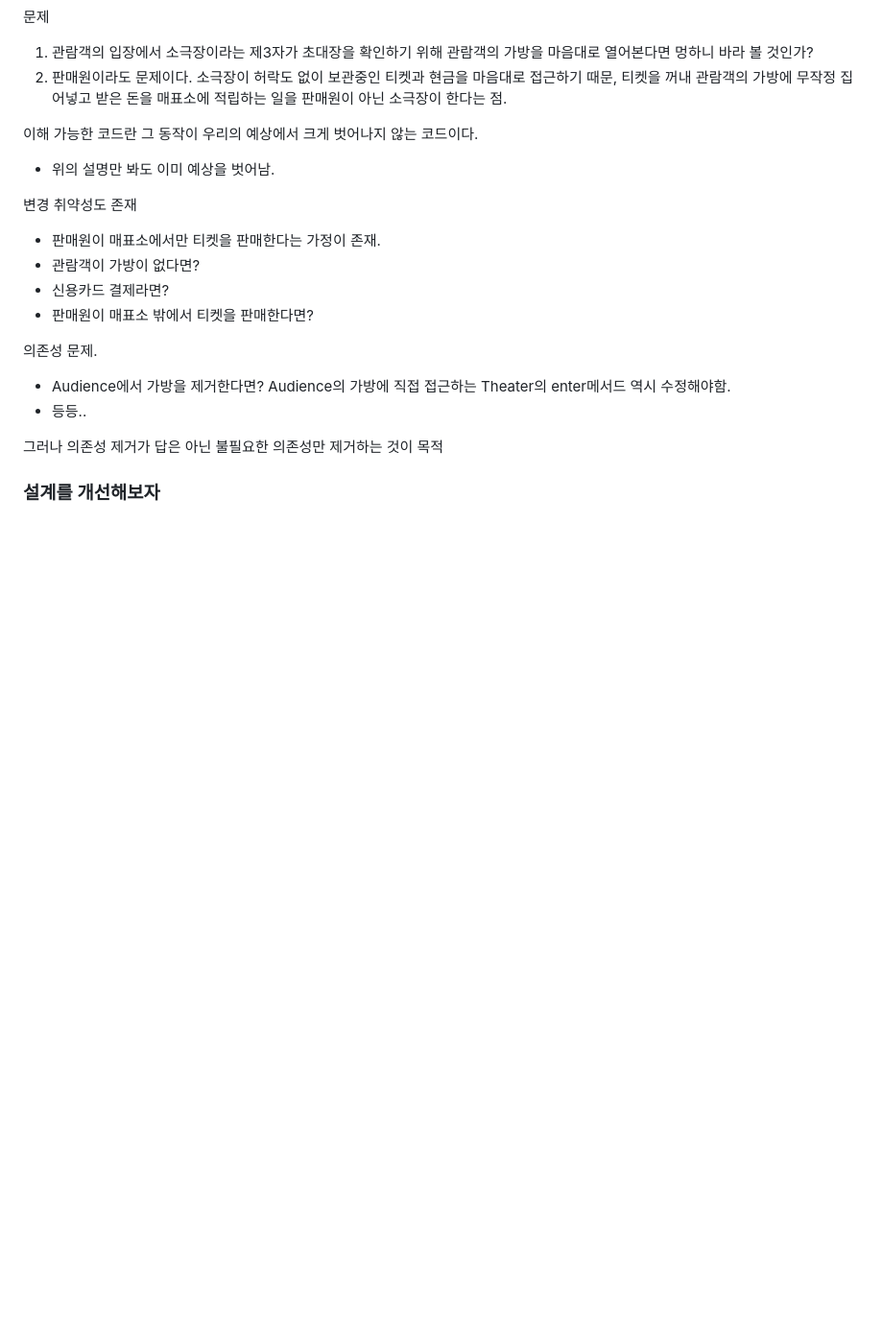
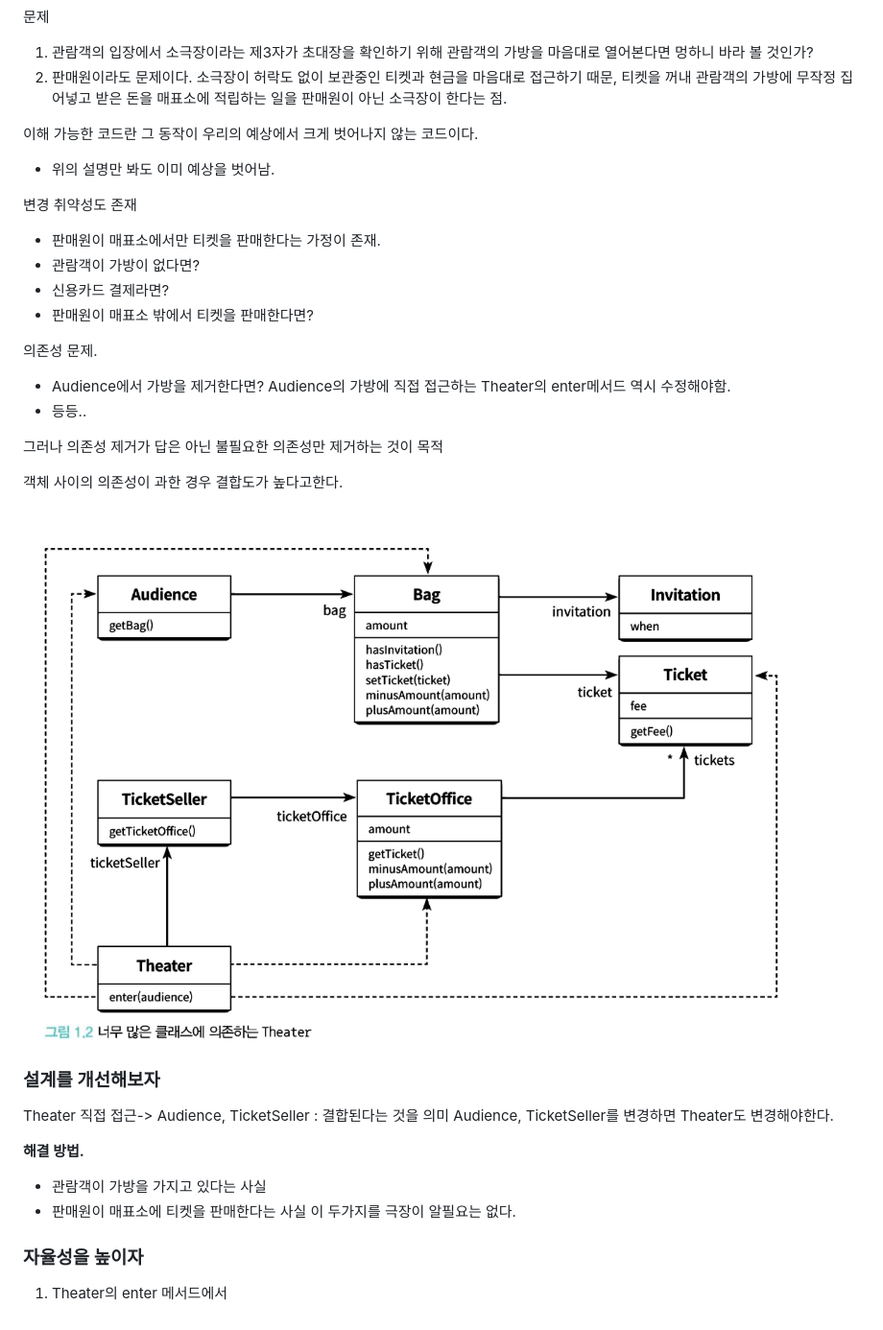
Before and after one commit to jxxh204/Object-Study, a Markdown page: 1장 객체설계/README.md, the part around the change. Shown at 96% size. Drawn GitHub-style; pictures changed too: 1장 객체설계/image-1.png (added); blank space fills up the shorter version.

```diff
--- a/1장 객체설계/README.md
+++ b/1장 객체설계/README.md
@@ -132,4 +132,21 @@ enter(audience: Audience): string[] {
 
 그러나 의존성 제거가 답은 아닌 불필요한 의존성만 제거하는 것이 목적
 
+객체 사이의 의존성이 과한 경우 결합도가 높다고한다.
+
+![alt text](image-1.png)
+
 ### 설계를 개선해보자
+
+Theater 직접 접근-> Audience, TicketSeller : 결합된다는 것을 의미
+Audience, TicketSeller를 변경하면 Theater도 변경해야한다.
+
+**해결 방법.**
+
+- 관람객이 가방을 가지고 있다는 사실
+- 판매원이 매표소에 티켓을 판매한다는 사실
+  이 두가지를 극장이 알필요는 없다.
+
+### 자율성을 높이자
+
+1. Theater의 enter 메서드에서
```
Also changed, not shown: 7 other files.
